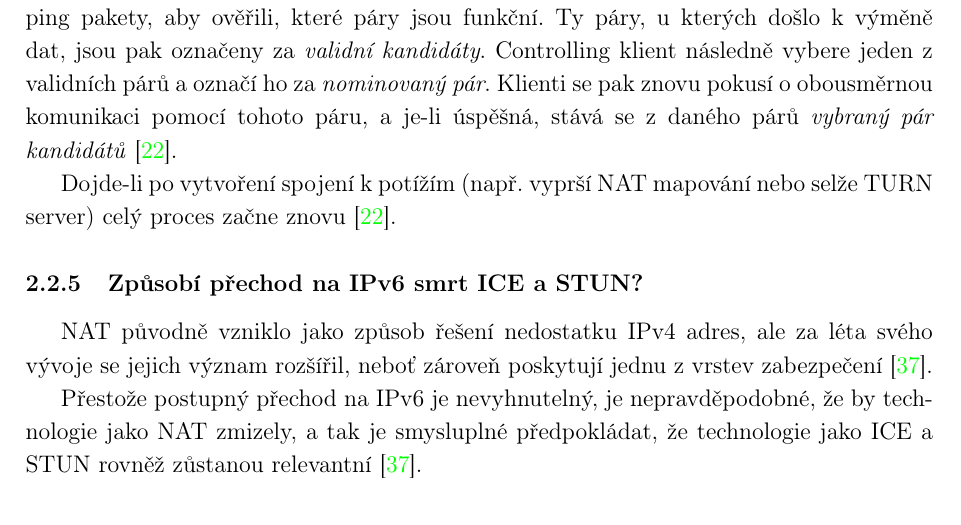
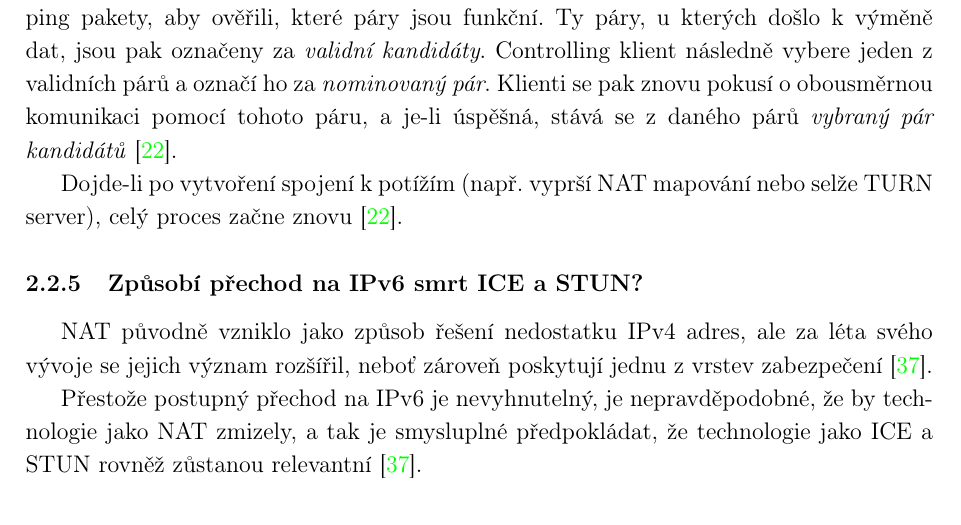
Before and after one commit to SimonBrandner/MatrixRTC-thesis, a LaTeX document (matrixRTC.tex, which reads sections/webrtc.tex): part of page 14 of 42, cut so that both start at the same text. Compiled offline with pdfLaTeX.

Commit message:
Missing comma
Signed-off-by: Šimon Brandner <simon.bra.ag@gmail.com>

```diff
--- a/sections/webrtc.tex
+++ b/sections/webrtc.tex
@@ -423,7 +423,7 @@ pomocí tohoto páru, a je-li úspěšná, stává se z daného párů \textit{v
 	kandidátů} \cite{WebRTCForTheCurious}.
 
 Dojde-li po vytvoření spojení k potížím (např. vyprší NAT mapování nebo selže
-TURN server) celý proces začne znovu \cite{WebRTCForTheCurious}.
+TURN server), celý proces začne znovu \cite{WebRTCForTheCurious}.
 
 \subsubsection{Způsobí přechod na IPv6 smrt ICE a STUN?}
 
```
